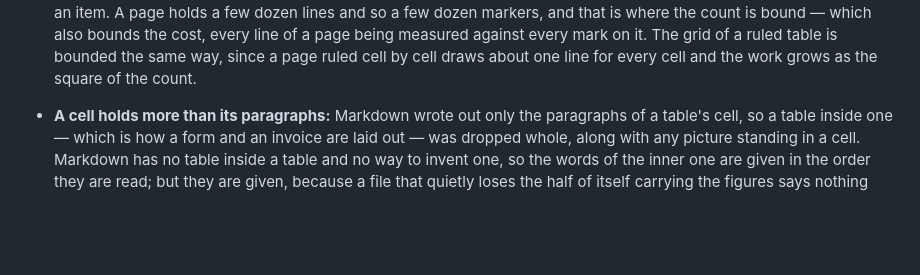
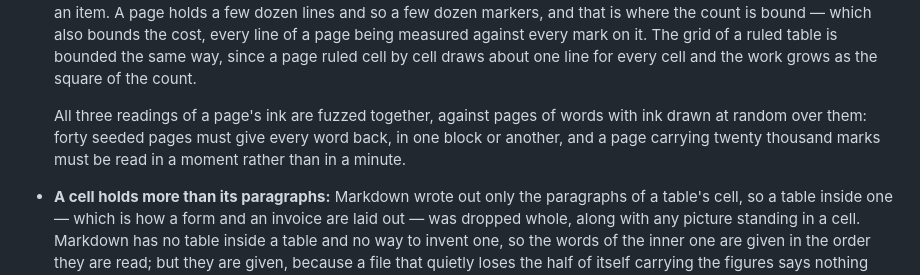
Before and after one commit to abdelbari/story, a Markdown page: morpho/README.md, the part around one of its changes. Drawn GitHub-style; blank space fills up the shorter version.

```diff
--- a/morpho/README.md
+++ b/morpho/README.md
@@ -275,6 +275,11 @@ for.
   page being measured against every mark on it. The grid of a ruled table
   is bounded the same way, since a page ruled cell by cell draws about one
   line for every cell and the work grows as the square of the count.
+
+  All three readings of a page's ink are fuzzed together, against pages of
+  words with ink drawn at random over them: forty seeded pages must give
+  every word back, in one block or another, and a page carrying twenty
+  thousand marks must be read in a moment rather than in a minute.
 - **A cell holds more than its paragraphs:** Markdown wrote out only the
   paragraphs of a table's cell, so a table inside one — which is how a form
   and an invoice are laid out — was dropped whole, along with any picture
```
Also changed, not shown: other parts of morpho/README.md (+1 -1 lines).
